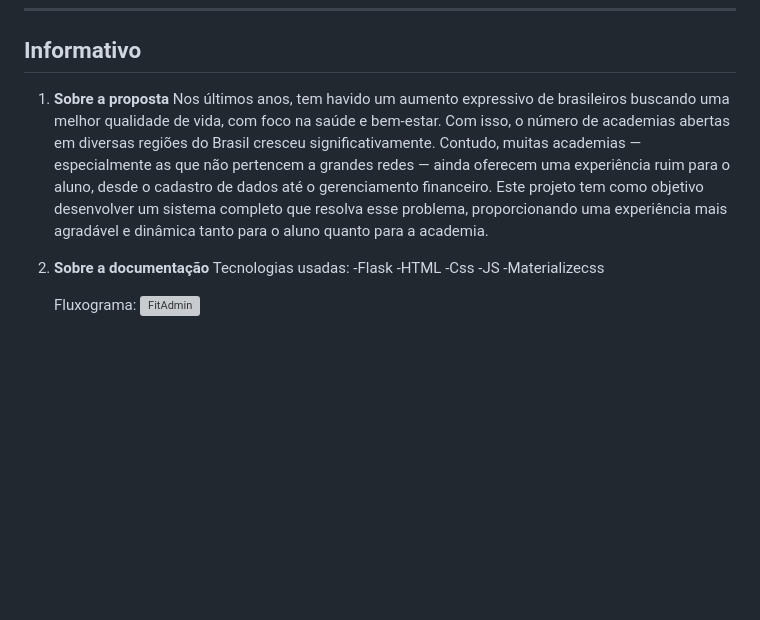
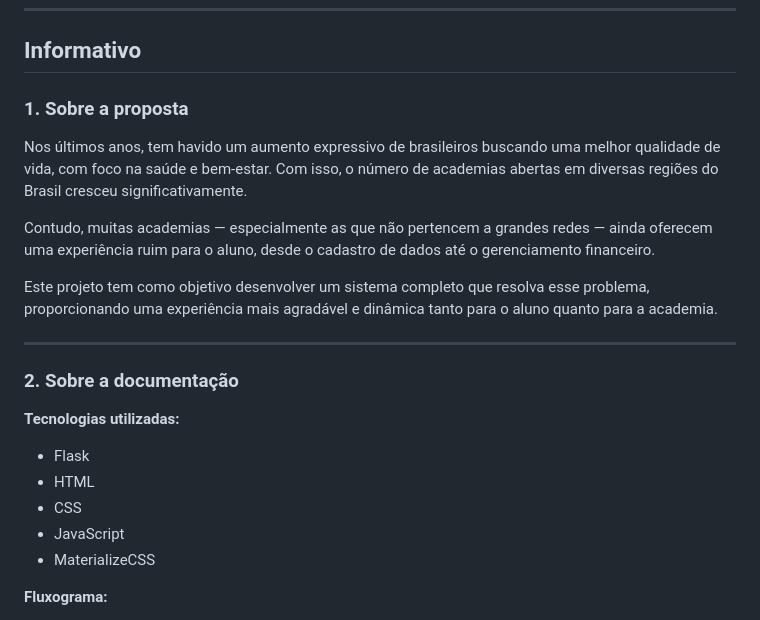
Before and after one commit to JacksonSanti/FitAdmin_Dashboard, a Markdown page: README.md, the part around the change printed below. GitHub-like rendering; blank space fills up the shorter version; grey boxes are pictures that could not be loaded.

```diff
--- a/README.md
+++ b/README.md
@@ -9,17 +9,23 @@ Ele representa a primeira parte do projeto com arquitura em microserviço, após
 
 ## Informativo
 
-1. **Sobre a proposta**
+### 1. **Sobre a proposta**
 Nos últimos anos, tem havido um aumento expressivo de brasileiros buscando uma melhor qualidade de vida, com foco na saúde e bem-estar. Com isso, o número de academias abertas em diversas regiões do Brasil cresceu significativamente.
-Contudo, muitas academias — especialmente as que não pertencem a grandes redes — ainda oferecem uma experiência ruim para o aluno, desde o cadastro de dados até o gerenciamento financeiro. Este projeto tem como objetivo desenvolver um sistema completo que resolva esse problema, proporcionando uma experiência mais agradável e dinâmica tanto para o aluno quanto para a academia.
 
-2. **Sobre a documentação**
-   Tecnologias usadas:
-      -Flask
-      -HTML
-      -Css
-      -JS
-      -Materializecss
+Contudo, muitas academias — especialmente as que não pertencem a grandes redes — ainda oferecem uma experiência ruim para o aluno, desde o cadastro de dados até o gerenciamento financeiro.
 
-   Fluxograma:
-      ![FitAdmin](./mnt/c/Users/santi/Downloads/FitAdmin_Fluxograma.png)
+Este projeto tem como objetivo desenvolver um sistema completo que resolva esse problema, proporcionando uma experiência mais agradável e dinâmica tanto para o aluno quanto para a academia.
+
+---
+
+### 2. **Sobre a documentação**
+
+**Tecnologias utilizadas:**
+- Flask
+- HTML
+- CSS
+- JavaScript
+- MaterializeCSS
+
+**Fluxograma:**
+
```
Also changed, not shown: other parts of README.md (+2 -0 lines), docs/FitAdmin_Fluxograma.png (added).
